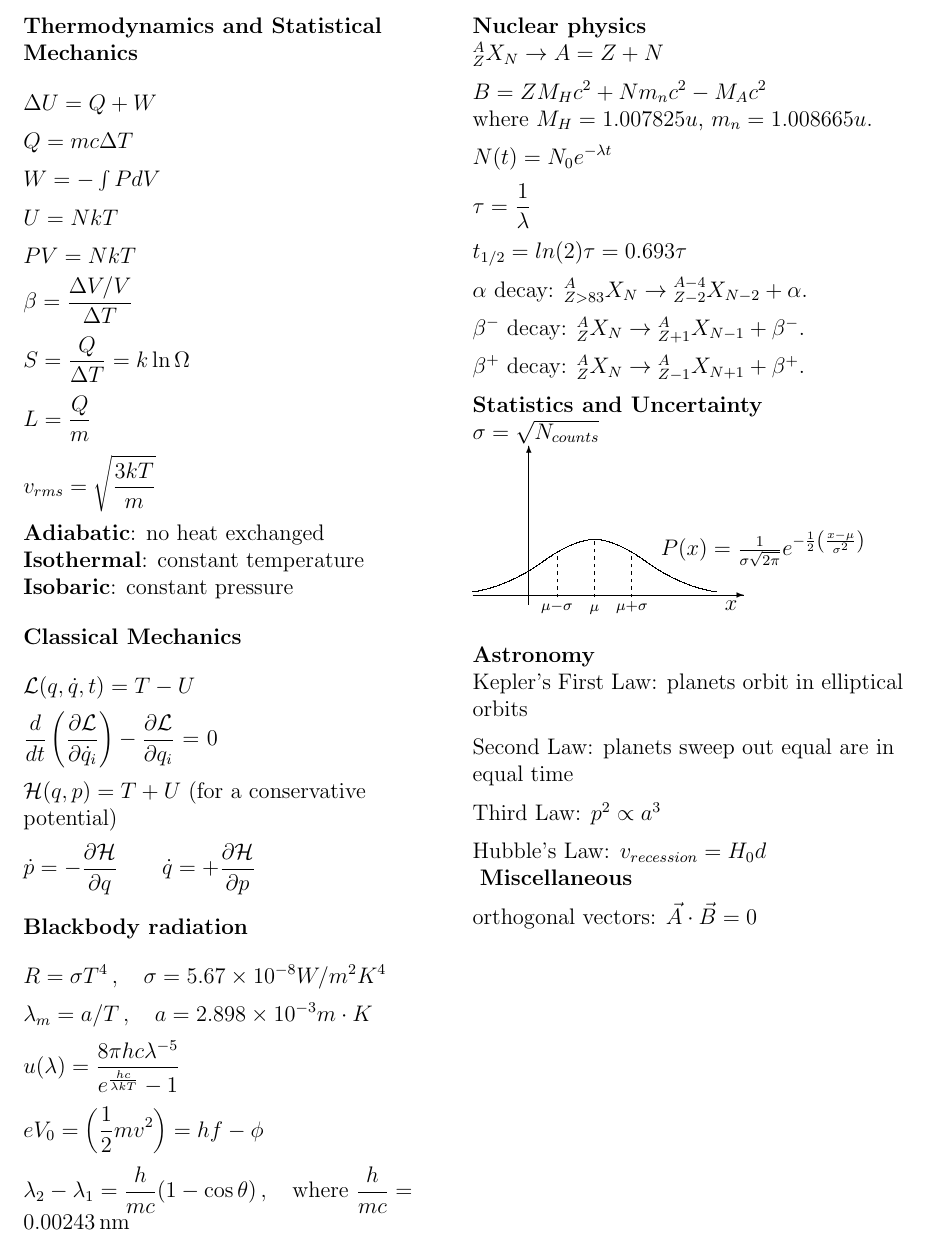
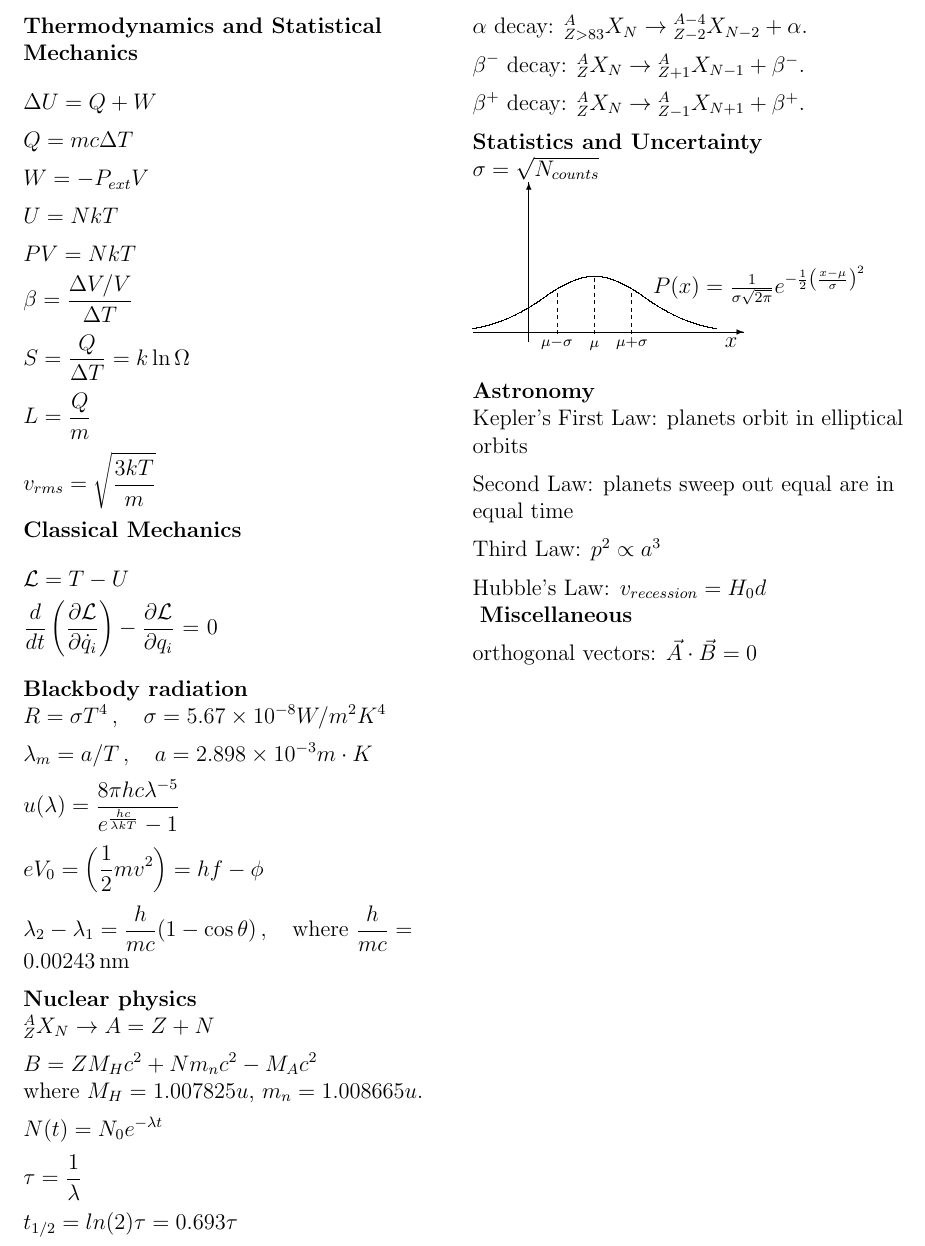
Before and after one commit to rfinn/siena-physics, a LaTeX document (equations/mft-equations.tex): part of page 4 of 4, cut so that both start at the same text. Compiled offline with pdfLaTeX.

Commit message:
changes from graziano

```diff
--- a/equations/mft-equations.tex
+++ b/equations/mft-equations.tex
@@ -547,7 +545,7 @@ $\displaystyle \Delta U = Q + W$\\
 $\displaystyle Q=mc\Delta T$\\
 \medskip
 %$\displaystyle \Delta H = \Delta U + P\Delta V$\\
-$W=-\int P dV$\\
+$W=-P_{ext}V$\\
 \medskip
 $U=NkT$\\
 \medskip
@@ -561,25 +559,14 @@ $\displaystyle L = \frac{Q}{m}$\\
 \medskip
 $\displaystyle v_{rms} = \sqrt{\frac{3 k T}{m}} $ \\
 \medskip
-\noindent{\bf Adiabatic}: no heat exchanged\\
-\noindent{\bf Isothermal}: constant temperature\\
-\noindent{\bf Isobaric}: constant pressure\\
-
-\bigskip
 {\bf Classical Mechanics} \\
 \bigskip
-$\displaystyle \mathcal{L}(q,\dot{q},t)  = T - U$ \\
+$\displaystyle \mathcal{L} = T - U$ \\
 \medskip
 $\displaystyle \frac{d}{dt}\left(\frac{\partial \mathcal{L}}{\partial \dot{q}_{i}}\right) - \frac{\partial \mathcal{L}}{\partial q_{i}}$ = 0 \\
-\medskip
-$\displaystyle \mathcal{H}(q,p) = T + U$ (for a conservative potential) \\
-\medskip
-$\displaystyle \dot{p} = -\frac{\partial \mathcal{H}}{\partial q} \qquad
-\dot{q} = +\frac{\partial \mathcal{H}}{\partial p}$
 \bigskip
 
-{\bf Blackbody radiation} \\
-\bigskip
+{\bf Blackbody radiation}
 %Stefan's law
 $\displaystyle R=\sigma T^4 \, , \quad \sigma=5.67 \times 10^{-8} W/m^2 K^4 $ \\
 \medskip
@@ -594,7 +581,7 @@ $\displaystyle e V_0=\left( \frac{1}{2} m v^2\right)=hf-\phi $ \\
 \medskip
 %Compton Scattering
 $\displaystyle \lambda_2-\lambda_1=\frac{h}{mc}(1-\cos \theta)  \, , \quad \textrm{where } \frac{h}{mc}=0.00243\,  \textrm{nm} $\\
-\bigskip
+\medskip
 
 {\bf Nuclear  physics} \\
 ${}^A_Z X_N \to   A=Z+N $ \\
@@ -625,7 +612,7 @@ $\sigma = \sqrt{N_{counts}}$ \\
 \qbezier(40,35)(55,45)(65,45)
 \qbezier(65,45)(75,45)(90,35)
 \qbezier(90,35)(110,20)(130,17)
-\put(210,40){\makebox(0,0)[r]{$P(x)=\frac{1}{\sigma \sqrt{2 \pi}} e^{-\frac{1}{2} \left( \frac{x-\mu}{\sigma^2} \right)}$}}
+\put(210,40){\makebox(0,0)[r]{$P(x)=\frac{1}{\sigma \sqrt{2 \pi}} e^{-\frac{1}{2} \left( \frac{x-\mu}{\sigma} \right)^2}$}}
 \multiput(45,14)(40,0){2}{\multiput(0,0)(0,4){6}{\line(0,1){2}}}
 \multiput(65,14)(0,4){8}{\line(0,1){2}}
 \put(45,12){\makebox(0,0)[tc]{$\scriptstyle\mu-\sigma$}}
```
Also changed, not shown: equations/mft-equations.tex (2 more changed lines).
